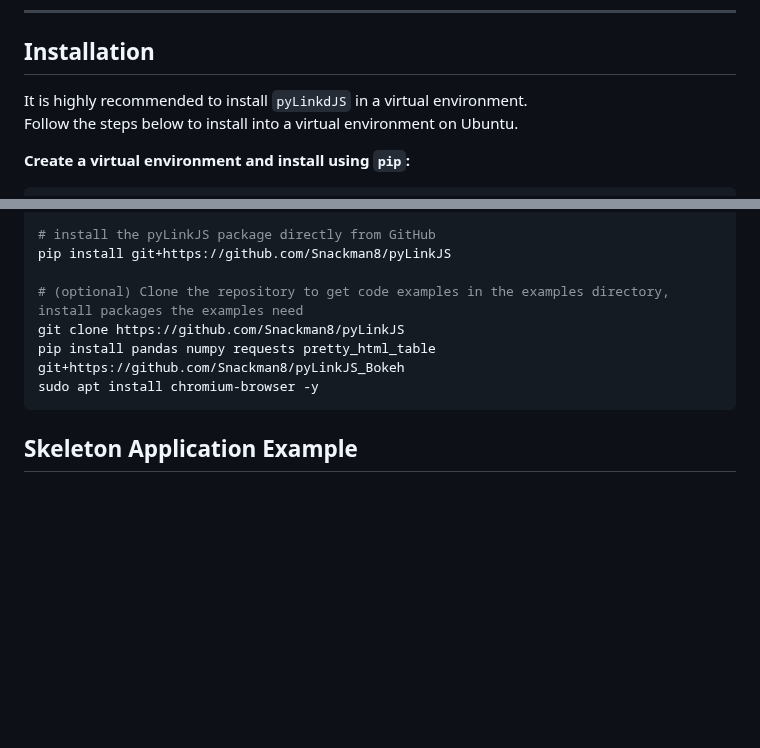
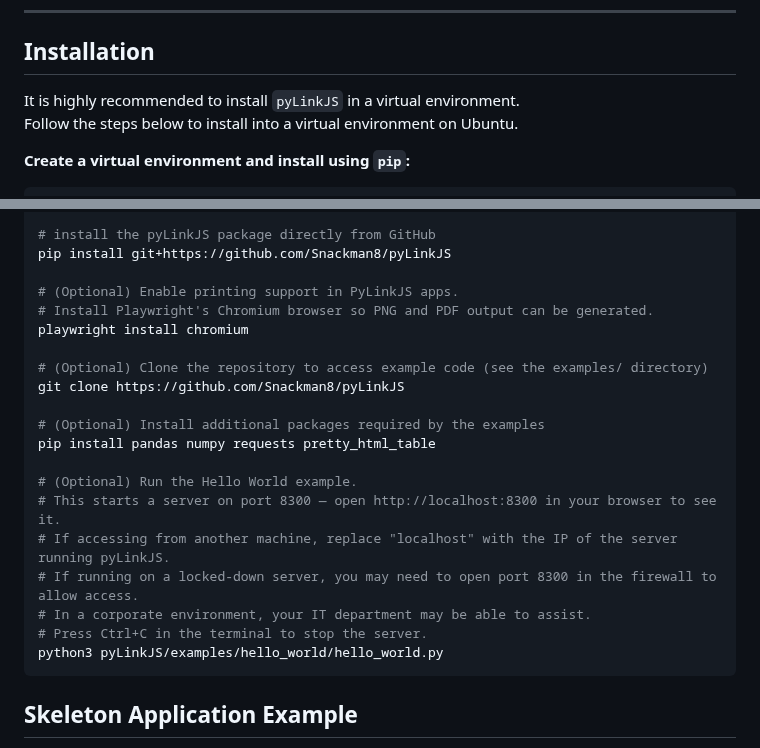
Before and after one commit to Snackman8/pyLinkJS, a Markdown page: README.md, 2 parts joined by grey strips. Rendered like a GitHub page; blank space fills up the shorter version.

````diff
--- a/README.md
+++ b/README.md
@@ -23,7 +23,7 @@ A simple bridge to allow Python to communicate with JavaScript.
 
 ## Installation
 
-It is highly recommended to install `pyLinkdJS` in a virtual environment.
+It is highly recommended to install `pyLinkJS` in a virtual environment.
 Follow the steps below to install into a virtual environment on Ubuntu.
 
 **Create a virtual environment and install using `pip`:**
@@ -42,10 +42,23 @@ source venv/bin/activate
 # install the pyLinkJS package directly from GitHub
 pip install git+https://github.com/Snackman8/pyLinkJS
 
-# (optional) Clone the repository to get code examples in the examples directory, install packages the examples need
+# (Optional) Enable printing support in PyLinkJS apps.
+# Install Playwright's Chromium browser so PNG and PDF output can be generated.
+playwright install chromium
+
+# (Optional) Clone the repository to access example code (see the examples/ directory)
 git clone https://github.com/Snackman8/pyLinkJS
-pip install pandas numpy requests pretty_html_table git+https://github.com/Snackman8/pyLinkJS_Bokeh
-sudo apt install chromium-browser -y
+
+# (Optional) Install additional packages required by the examples
+pip install pandas numpy requests pretty_html_table
+
+# (Optional) Run the Hello World example.
+# This starts a server on port 8300 — open http://localhost:8300 in your browser to see it.
+# If accessing from another machine, replace "localhost" with the IP of the server running pyLinkJS.
+# If running on a locked-down server, you may need to open port 8300 in the firewall to allow access.
+# In a corporate environment, your IT department may be able to assist.
+# Press Ctrl+C in the terminal to stop the server.
+python3 pyLinkJS/examples/hello_world/hello_world.py
 ```
 
 ## Skeleton Application Example
````
